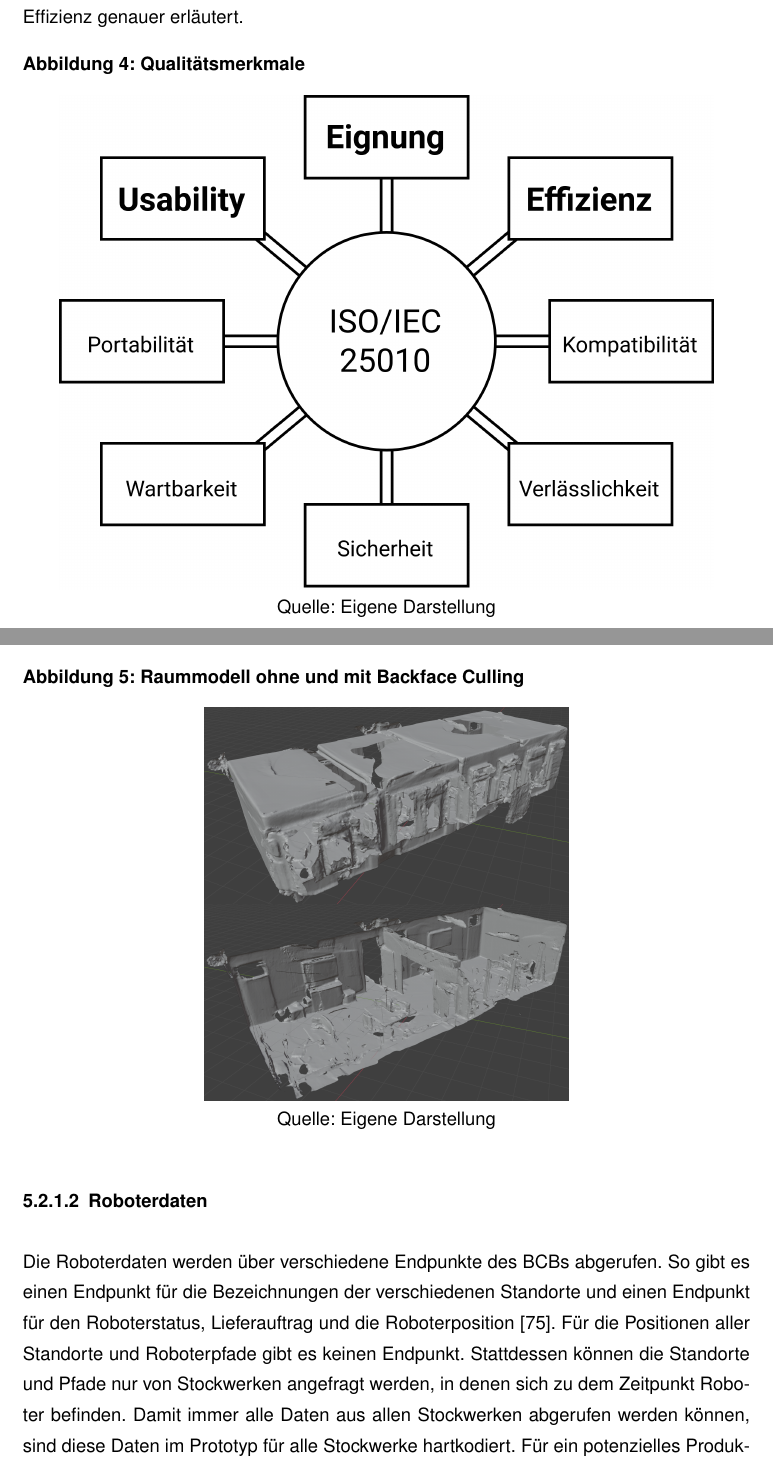
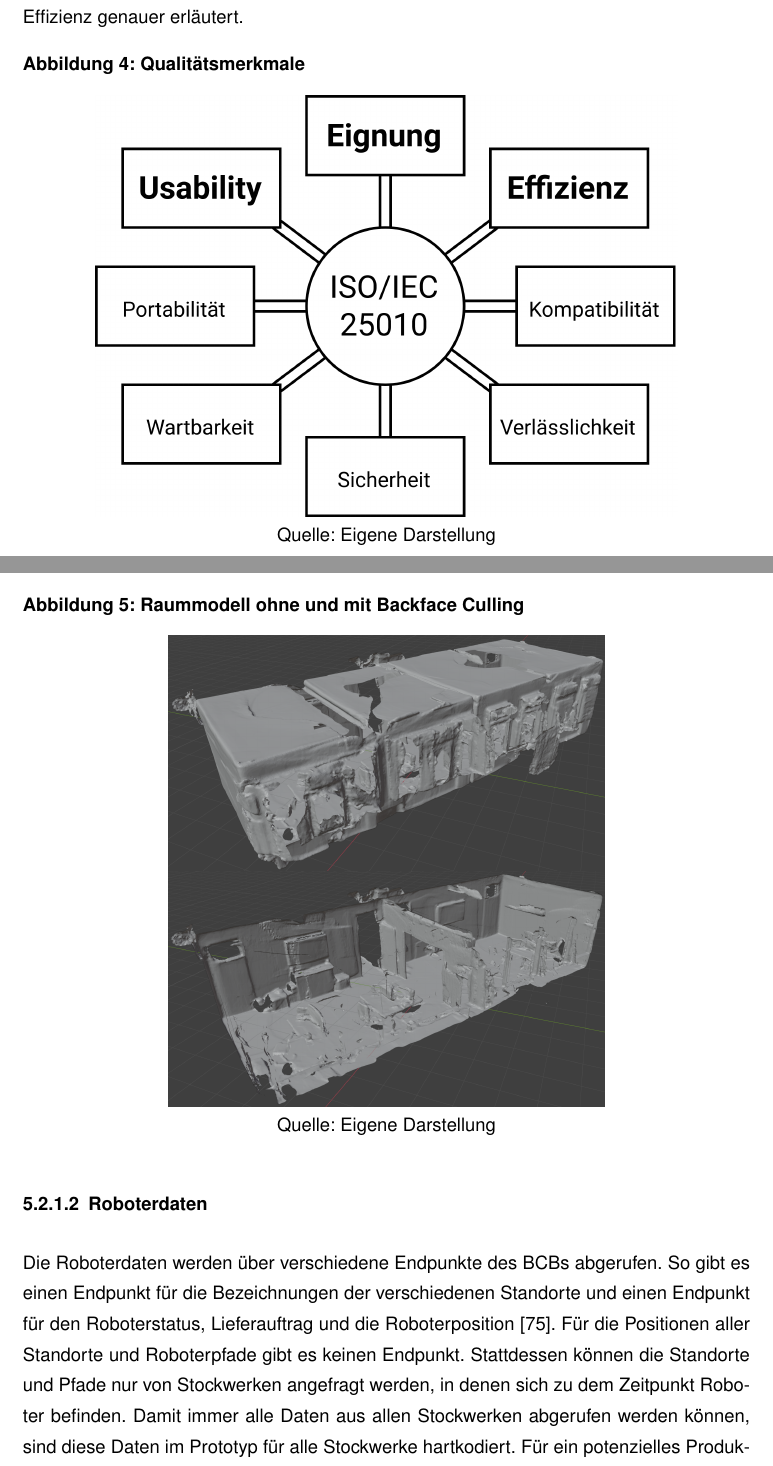
Before and after one commit to lepult/bachelor-thesis, a LaTeX thesis (thesis_main.tex, which reads kapitel/kapitel_1/kapitel_1.tex, kapitel/kapitel_4/kapitel_4.tex): two parts of pages 23 and 35 of 74, joined at a grey line, cut so that both start at the same text. Compiled offline with pdfLaTeX.

Commit message:
Improve figures

```diff
--- a/kapitel/kapitel_1/kapitel_1.tex
+++ b/kapitel/kapitel_1/kapitel_1.tex
@@ -84,7 +84,7 @@ Weitere für diese Arbeit relevante vordefinierte Ebenen sind die SimpleMeshLaye
 
 \begin{figure}[H]
     \caption{Qualitätsmerkmale}\label{fig:SoftwareQuality}
-    \includegraphics[width=0.9\textwidth]{SoftwareQuality.png}
+    \includegraphics[width=0.8\textwidth]{SoftwareQuality2.png}
     \\
     Quelle: Eigene Darstellung
 \end{figure}
--- a/kapitel/kapitel_4/kapitel_4.tex
+++ b/kapitel/kapitel_4/kapitel_4.tex
@@ -22,7 +22,7 @@ Für den Prototyp sind die \ac{URL}-Verweise der 3D-Modelle hartkodiert, oder in
 
 \begin{figure}[H]
     \caption{Raummodell ohne und mit Backface Culling}\label{fig:BackfaceCulling}
-    \includegraphics[width=0.5\textwidth]{Backface Culling Vergleich2.png}
+    \includegraphics[width=0.6\textwidth]{Backface Culling Vergleich2.png}
     \\
     Quelle: Eigene Darstellung
 \end{figure}
```
Also changed, not shown: abbildungen/SoftwareQuality2.png (added).
